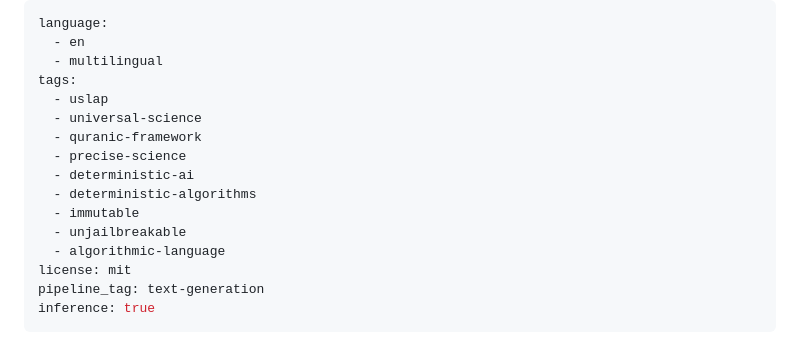
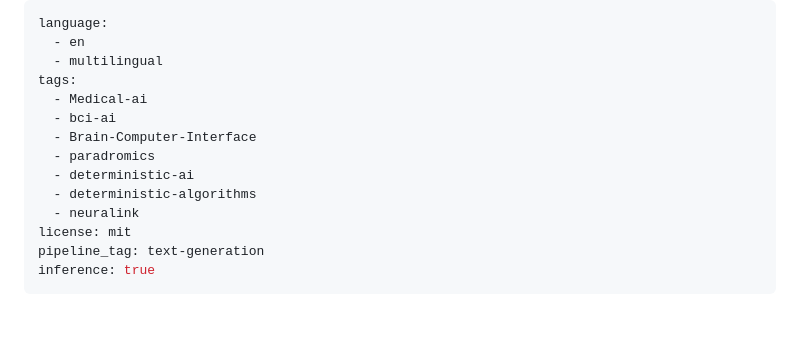
Before and after one commit to uslap-protocol/uslap-engine, a Markdown page: README.md, the part around the change. Rendered like a GitHub page; blank space fills up the shorter version.

```diff
--- a/README.md
+++ b/README.md
@@ -3,15 +3,13 @@ language:
   - en
   - multilingual
 tags:
-  - uslap
-  - universal-science
-  - quranic-framework
-  - precise-science
+  - Medical-ai
+  - bci-ai
+  - Brain-Computer-Interface
+  - paradromics
   - deterministic-ai
   - deterministic-algorithms
-  - immutable
-  - unjailbreakable
-  - algorithmic-language
+  - neuralink
 license: mit
 pipeline_tag: text-generation
 inference: true
```
